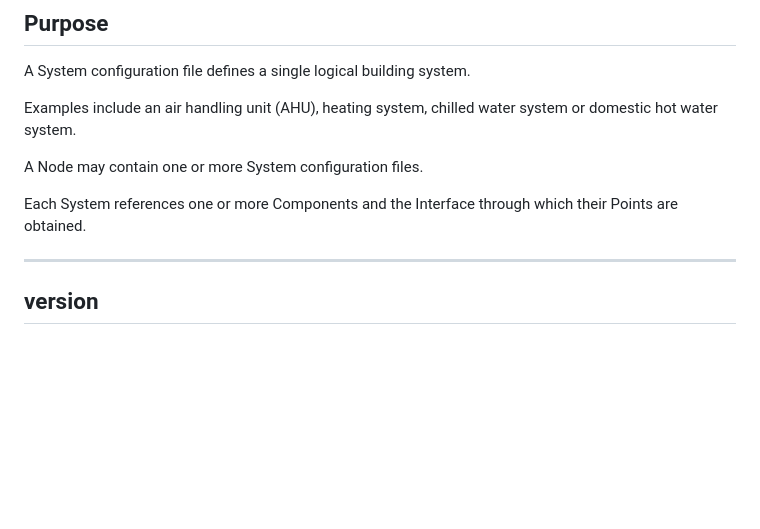
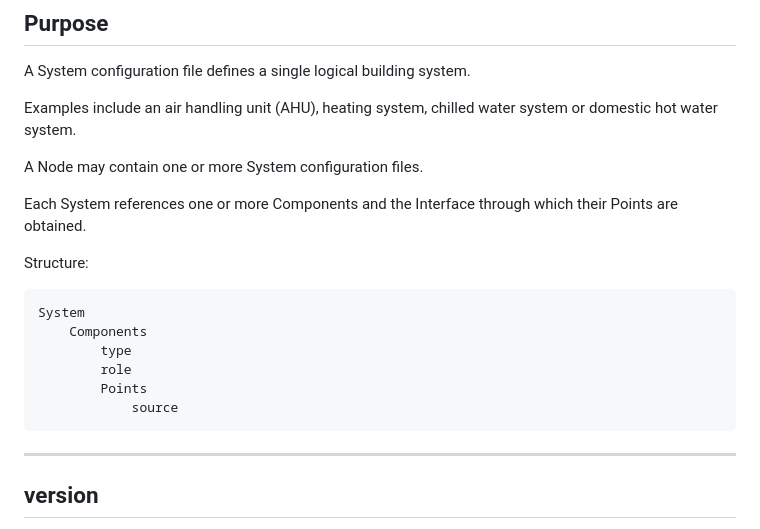
Before and after one commit to treemapp/distributed-bms, a Markdown page: docs/06-configuration-reference.md, the part around the change. GitHub-like rendering; blank space fills up the shorter version.

Commit message:
Updated configuration model doc

````diff
--- a/docs/06-configuration-reference.md
+++ b/docs/06-configuration-reference.md
@@ -291,6 +291,16 @@ Examples include an air handling unit (AHU), heating system, chilled water syste
 A Node may contain one or more System configuration files.
 
 Each System references one or more Components and the Interface through which their Points are obtained.
+
+Structure:
+```text
+System
+    Components
+        type
+        role
+        Points
+            source
+```
 
 ---
 
````
